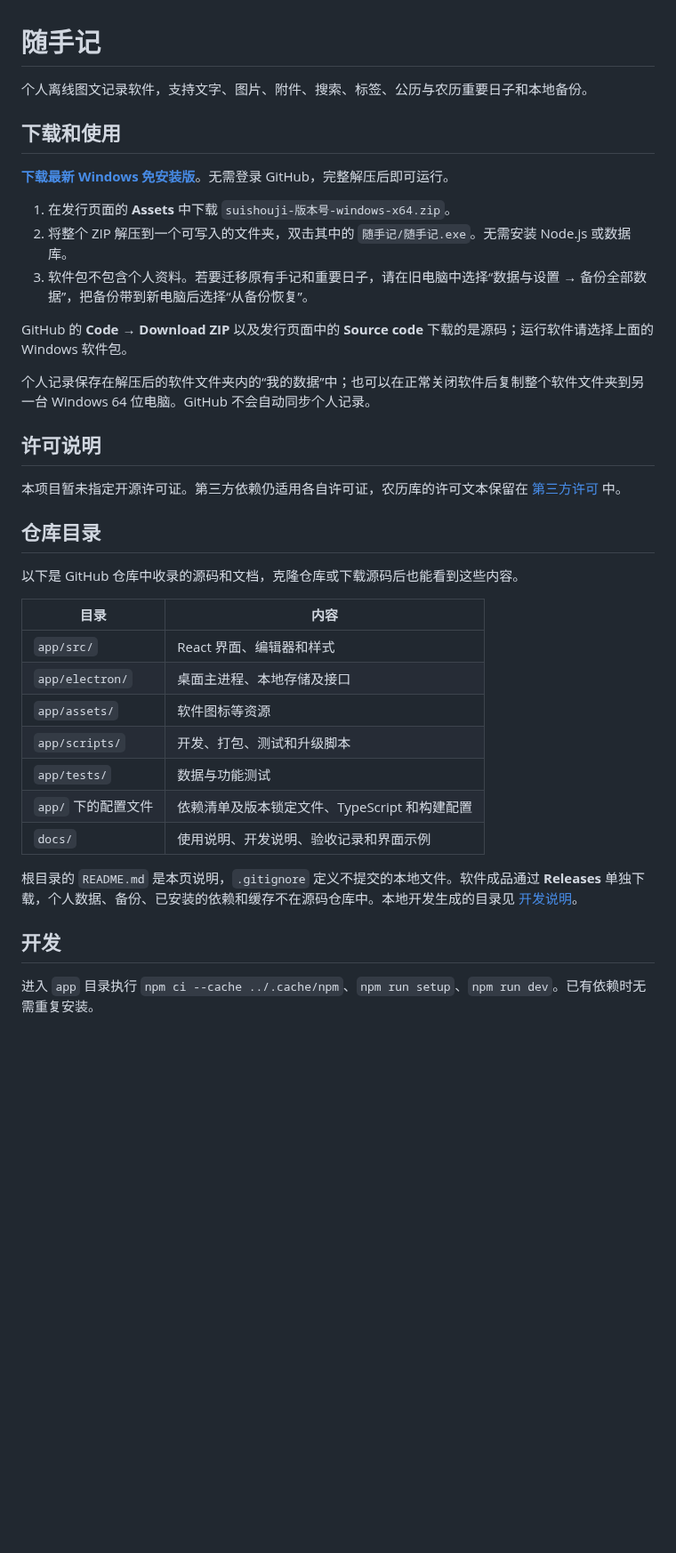
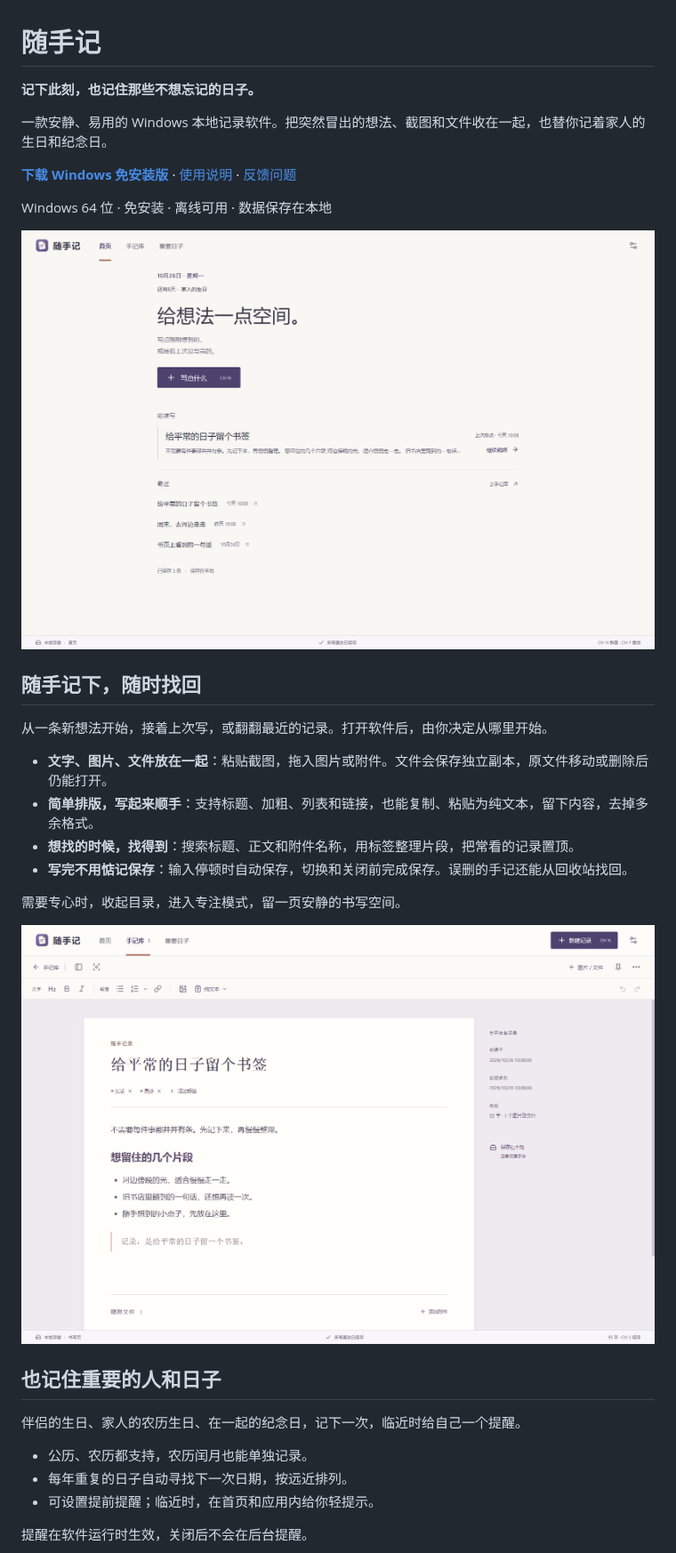
Before and after one commit to zhuliuqingfeng-blip/suishouji, a Markdown page: README.md, the part around one of its changes. Shown at 89% size. GitHub-like rendering; pictures changed too: docs/images/readme-editor.png (added), docs/images/readme-home.png (added); blank space fills up the shorter version.

Commit message:
docs: present product features and current screenshots in README

```diff
--- a/README.md
+++ b/README.md
@@ -1,40 +1,35 @@
 # 随手记
 
-个人离线图文记录软件，支持文字、图片、附件、搜索、标签、公历与农历重要日子和本地备份。
+**记下此刻，也记住那些不想忘记的日子。**
 
-## 下载和使用
+一款安静、易用的 Windows 本地记录软件。把突然冒出的想法、截图和文件收在一起，也替你记着家人的生日和纪念日。
 
-**[下载最新 Windows 免安装版](https://github.com/zhuliuqingfeng-blip/suishouji/releases/latest)**。无需登录 GitHub，完整解压后即可运行。
+**[下载 Windows 免安装版](https://github.com/zhuliuqingfeng-blip/suishouji/releases/latest)** · [使用说明](docs/使用说明.txt) · [反馈问题](https://github.com/zhuliuqingfeng-blip/suishouji/issues)
 
-1. 在发行页面的 **Assets** 中下载 `suishouji-版本号-windows-x64.zip`。
-2. 将整个 ZIP 解压到一个可写入的文件夹，双击其中的 `随手记/随手记.exe`。无需安装 Node.js 或数据库。
-3. 软件包不包含个人资料。若要迁移原有手记和重要日子，请在旧电脑中选择“数据与设置 → 备份全部数据”，把备份带到新电脑后选择“从备份恢复”。
+Windows 64 位 · 免安装 · 离线可用 · 数据保存在本地
 
-GitHub 的 **Code → Download ZIP** 以及发行页面中的 **Source code** 下载的是源码；运行软件请选择上面的 Windows 软件包。
+![随手记首页：写点什么、继续上次与最近记录](docs/images/readme-home.png)
 
-个人记录保存在解压后的软件文件夹内的“我的数据”中；也可以在正常关闭软件后复制整个软件文件夹到另一台 Windows 64 位电脑。GitHub 不会自动同步个人记录。
+## 随手记下，随时找回
 
-## 许可说明
+从一条新想法开始，接着上次写，或翻翻最近的记录。打开软件后，由你决定从哪里开始。
 
-本项目暂未指定开源许可证。第三方依赖仍适用各自许可证，农历库的许可文本保留在 [第三方许可](app/assets/third-party/lunar-typescript-LICENSE.txt) 中。
+- **文字、图片、文件放在一起**：粘贴截图，拖入图片或附件。文件会保存独立副本，原文件移动或删除后仍能打开。
+- **简单排版，写起来顺手**：支持标题、加粗、列表和链接，也能复制、粘贴为纯文本，留下内容，去掉多余格式。
+- **想找的时候，找得到**：搜索标题、正文和附件名称，用标签整理片段，把常看的记录置顶。
+- **写完不用惦记保存**：输入停顿时自动保存，切换和关闭前完成保存。误删的手记还能从回收站找回。
 
-## 仓库目录
+需要专心时，收起目录，进入专注模式，留一页安静的书写空间。
 
-以下是 GitHub 仓库中收录的源码和文档，克隆仓库或下载源码后也能看到这些内容。
+![随手记书写页：简单排版、标签与附件](docs/images/readme-editor.png)
 
-| 目录 | 内容 |
-| --- | --- |
-| `app/src/` | React 界面、编辑器和样式 |
-| `app/electron/` | 桌面主进程、本地存储及接口 |
-| `app/assets/` | 软件图标等资源 |
-| `app/scripts/` | 开发、打包、测试和升级脚本 |
-| `app/tests/` | 数据与功能测试 |
-| `app/` 下的配置文件 | 依赖清单及版本锁定文件、TypeScript 和构建配置 |
-| `docs/` | 使用说明、开发说明、验收记录和界面示例 |
+## 也记住重要的人和日子
 
-根目录的 `README.md` 是本页说明，`.gitignore` 定义不提交的本地文件。软件成品通过 **Releases** 单独下载，个人数据、备份、已安装的依赖和缓存不在源码仓库中。本地开发生成的目录见 [开发说明](docs/开发说明.md#本地生成目录)。
+伴侣的生日、家人的农历生日、在一起的纪念日，记下一次，临近时给自己一个提醒。
 
-## 开发
+- 公历、农历都支持，农历闰月也能单独记录。
+- 每年重复的日子自动寻找下一次日期，按远近排列。
+- 可设置提前提醒；临近时，在首页和应用内给你轻提示。
 
-进入 `app` 目录执行 `npm ci --cache ../.cache/npm`、`npm run setup`、`npm run dev`。已有依赖时无需重复安装。
+提醒在软件运行时生效，关闭后不会在后台提醒。
 
```
Also changed, not shown: other parts of README.md (+17 -24 lines), docs/images/readme-important-days.png (added).
